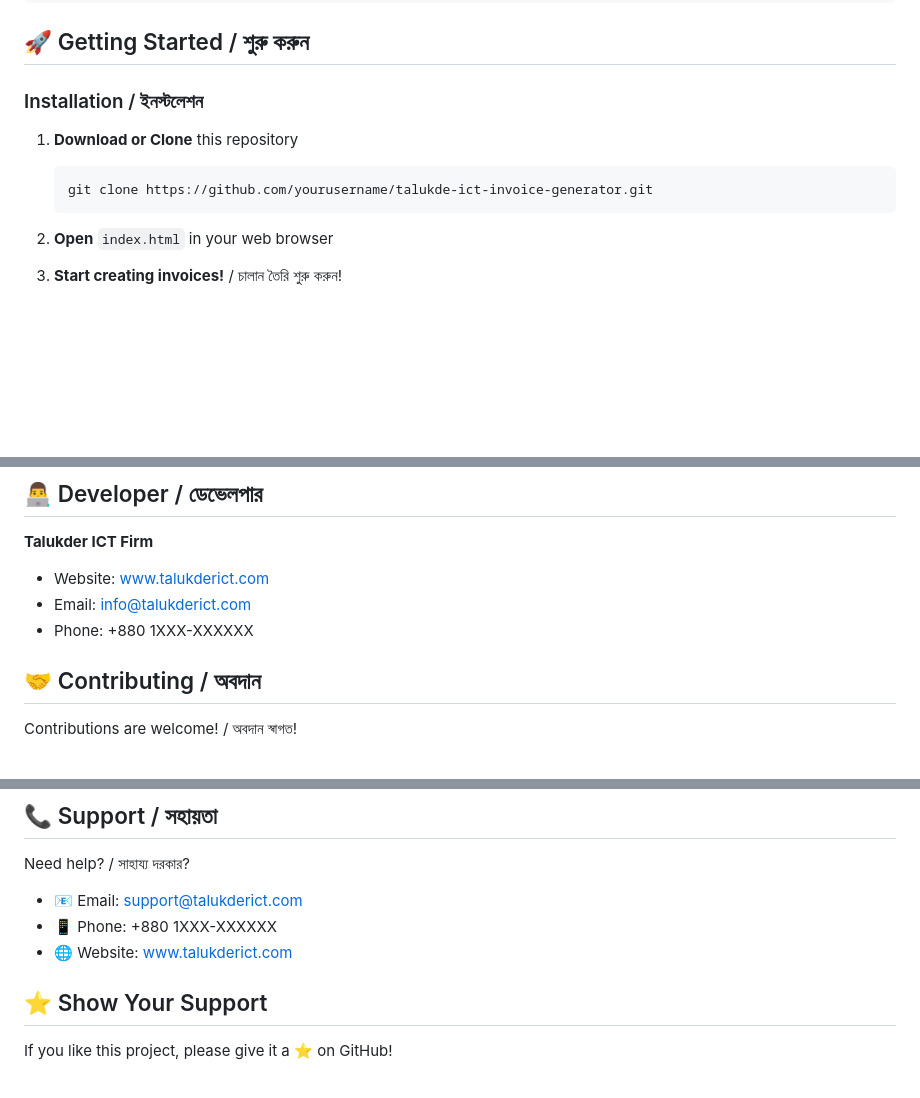
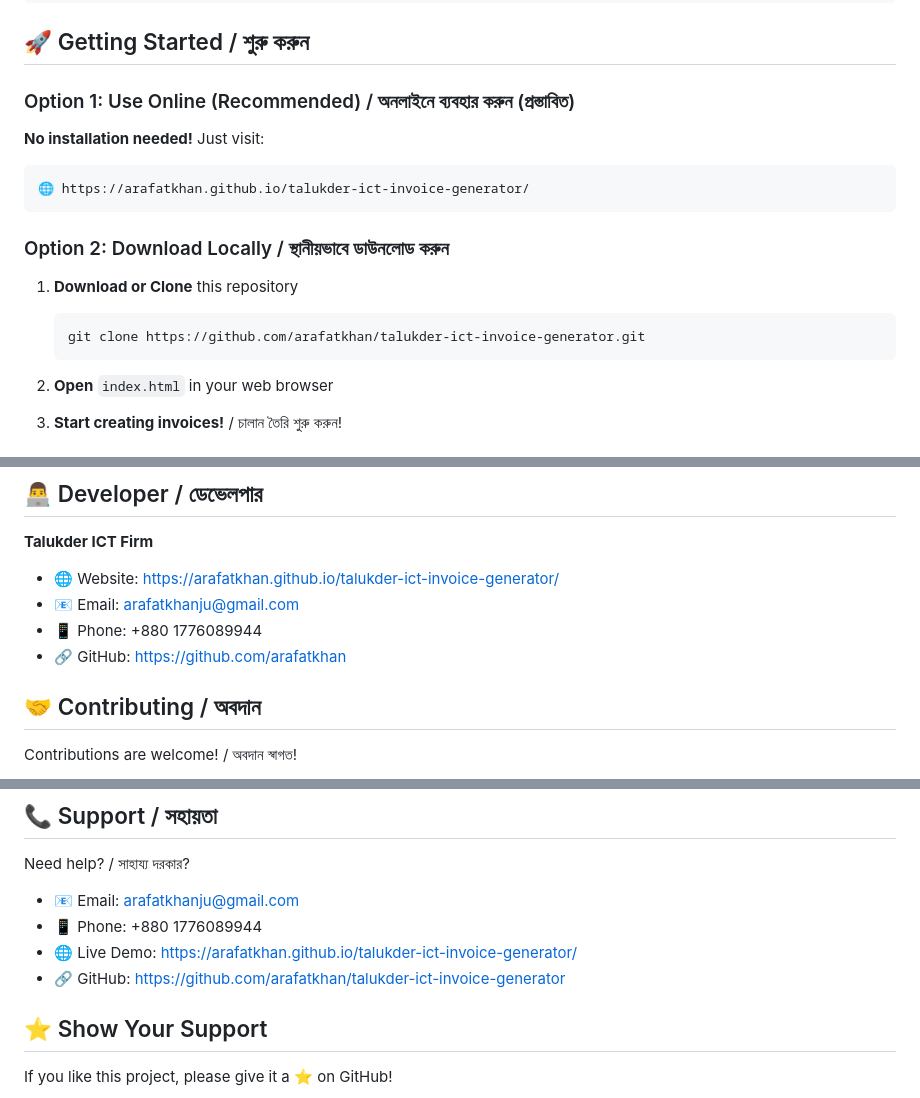
Before and after one commit to arafatkhan/talukder-ict-invoice-generator, a Markdown page: README.md, 3 parts joined by grey strips. Rendered like a GitHub page; blank space fills up the shorter version.

Commit message:
Add GitHub Pages live demo link to README

````diff
--- a/README.md
+++ b/README.md
@@ -64,11 +72,18 @@ talukde-ict-invoice-generator/
 
 ## 🚀 Getting Started / শুরু করুন
 
-### Installation / ইনস্টলেশন
+### Option 1: Use Online (Recommended) / অনলাইনে ব্যবহার করুন (প্রস্তাবিত)
+
+**No installation needed!** Just visit:
+```
+🌐 https://arafatkhan.github.io/talukder-ict-invoice-generator/
+```
+
+### Option 2: Download Locally / স্থানীয়ভাবে ডাউনলোড করুন
 
 1. **Download or Clone** this repository
    ```bash
-   git clone https://github.com/yourusername/talukde-ict-invoice-generator.git
+   git clone https://github.com/arafatkhan/talukder-ict-invoice-generator.git
    ```
 
 2. **Open** `index.html` in your web browser
@@ -233,9 +248,10 @@ This project is licensed under the MIT License - see the LICENSE file for detail
 ## 👨‍💻 Developer / ডেভেলপার
 
 **Talukder ICT Firm**
-- Website: www.talukderict.com
-- Email: info@talukderict.com
-- Phone: +880 1XXX-XXXXXX
+- 🌐 Website: https://arafatkhan.github.io/talukder-ict-invoice-generator/
+- 📧 Email: arafatkhanju@gmail.com
+- 📱 Phone: +880 1776089944
+- 🔗 GitHub: https://github.com/arafatkhan
 
 ## 🤝 Contributing / অবদান
 
@@ -293,9 +309,10 @@ Have an idea? Open an issue with:
 
 Need help? / সাহায্য দরকার?
 
-- 📧 Email: support@talukderict.com
-- 📱 Phone: +880 1XXX-XXXXXX
-- 🌐 Website: www.talukderict.com
+- 📧 Email: arafatkhanju@gmail.com
+- 📱 Phone: +880 1776089944
+- 🌐 Live Demo: https://arafatkhan.github.io/talukder-ict-invoice-generator/
+- 🔗 GitHub: https://github.com/arafatkhan/talukder-ict-invoice-generator
 
 ## ⭐ Show Your Support
 
````
Also changed, not shown: other parts of README.md (+8 -0 lines).
